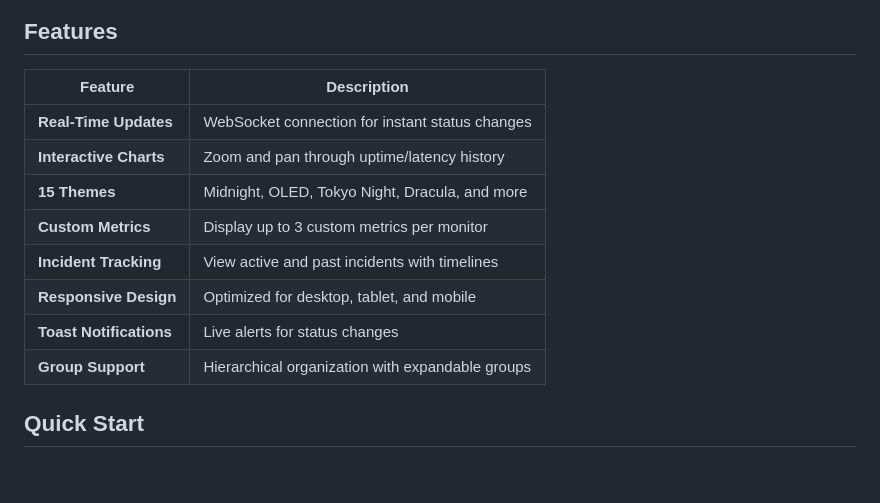
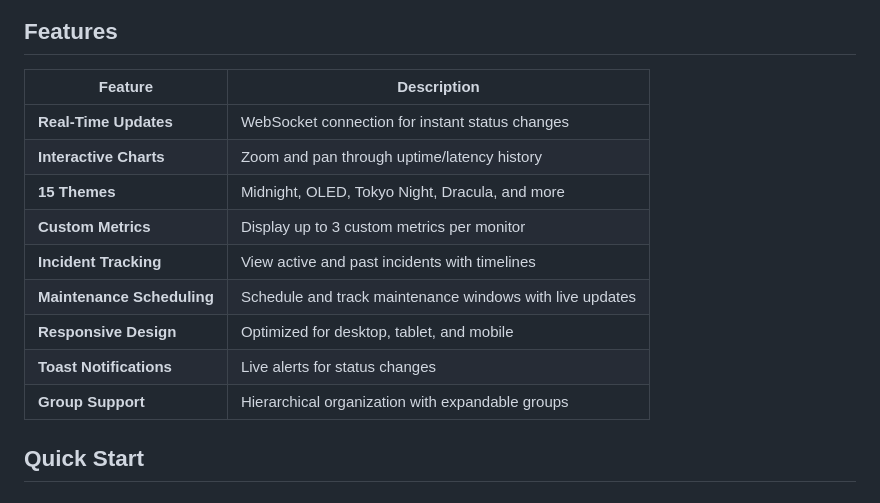
Before and after one commit to Rabbit-Company/UptimeMonitor-StatusPage, a Markdown page: README.md, the part around the change. Drawn GitHub-style.

Commit message:
Update docs with maintenances

```diff
--- a/README.md
+++ b/README.md
@@ -6,16 +6,17 @@ A real-time status page frontend for [UptimeMonitor-Server](https://github.com/R
 
 ## Features
 
-| Feature                 | Description                                      |
-| ----------------------- | ------------------------------------------------ |
-| **Real-Time Updates**   | WebSocket connection for instant status changes  |
-| **Interactive Charts**  | Zoom and pan through uptime/latency history      |
-| **15 Themes**           | Midnight, OLED, Tokyo Night, Dracula, and more   |
-| **Custom Metrics**      | Display up to 3 custom metrics per monitor       |
-| **Incident Tracking**   | View active and past incidents with timelines    |
-| **Responsive Design**   | Optimized for desktop, tablet, and mobile        |
-| **Toast Notifications** | Live alerts for status changes                   |
-| **Group Support**       | Hierarchical organization with expandable groups |
+| Feature                    | Description                                              |
+| -------------------------- | -------------------------------------------------------- |
+| **Real-Time Updates**      | WebSocket connection for instant status changes          |
+| **Interactive Charts**     | Zoom and pan through uptime/latency history              |
+| **15 Themes**              | Midnight, OLED, Tokyo Night, Dracula, and more           |
+| **Custom Metrics**         | Display up to 3 custom metrics per monitor               |
+| **Incident Tracking**      | View active and past incidents with timelines            |
+| **Maintenance Scheduling** | Schedule and track maintenance windows with live updates |
+| **Responsive Design**      | Optimized for desktop, tablet, and mobile                |
+| **Toast Notifications**    | Live alerts for status changes                           |
+| **Group Support**          | Hierarchical organization with expandable groups         |
 
 ## Quick Start
 
```
Also changed, not shown: docs/configuration.md (+10 -9 lines), docs/websocket.md (+178 -6 lines).
